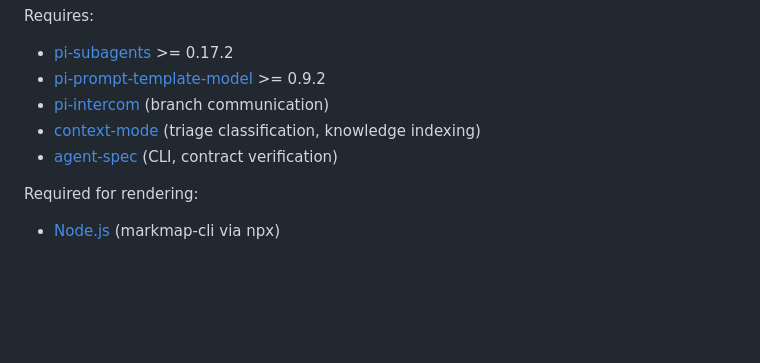
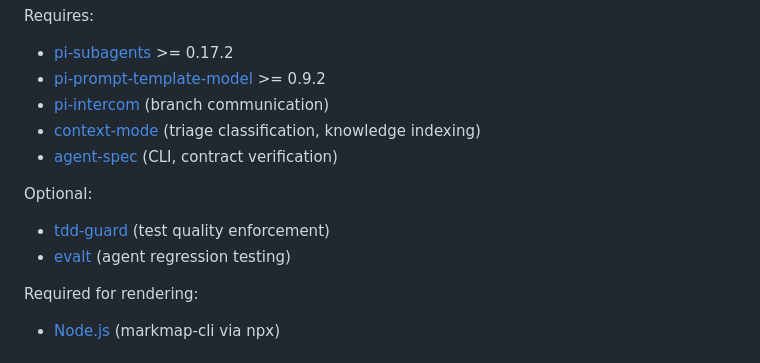
Before and after one commit to yagaltd/morphmap, a Markdown page: README.md, the part around the change. Rendered like a GitHub page; blank space fills up the shorter version.

Commit message:
docs: tool procedures — when to use agent-spec, tdd-guard, evalt
AGENTS.md: added tool usage table (who uses what, when, purpose).
README.md: added tdd-guard + evalt as optional dependencies.
evalt now documented alongside agent-spec and tdd-guard.

```diff
--- a/README.md
+++ b/README.md
@@ -18,6 +18,10 @@ Requires:
 - [pi-intercom](https://github.com/nicobailon/pi-intercom) (branch communication)
 - [context-mode](https://github.com/mksglu/context-mode) (triage classification, knowledge indexing)
 - [agent-spec](https://github.com/yagaltd/agent-spec) (CLI, contract verification)
+
+Optional:
+- [tdd-guard](https://github.com/yagaltd/tdd-guard) (test quality enforcement)
+- [evalt](https://github.com/evalt) (agent regression testing)
 
 Required for rendering:
 - [Node.js](https://nodejs.org) (markmap-cli via npx)
```
